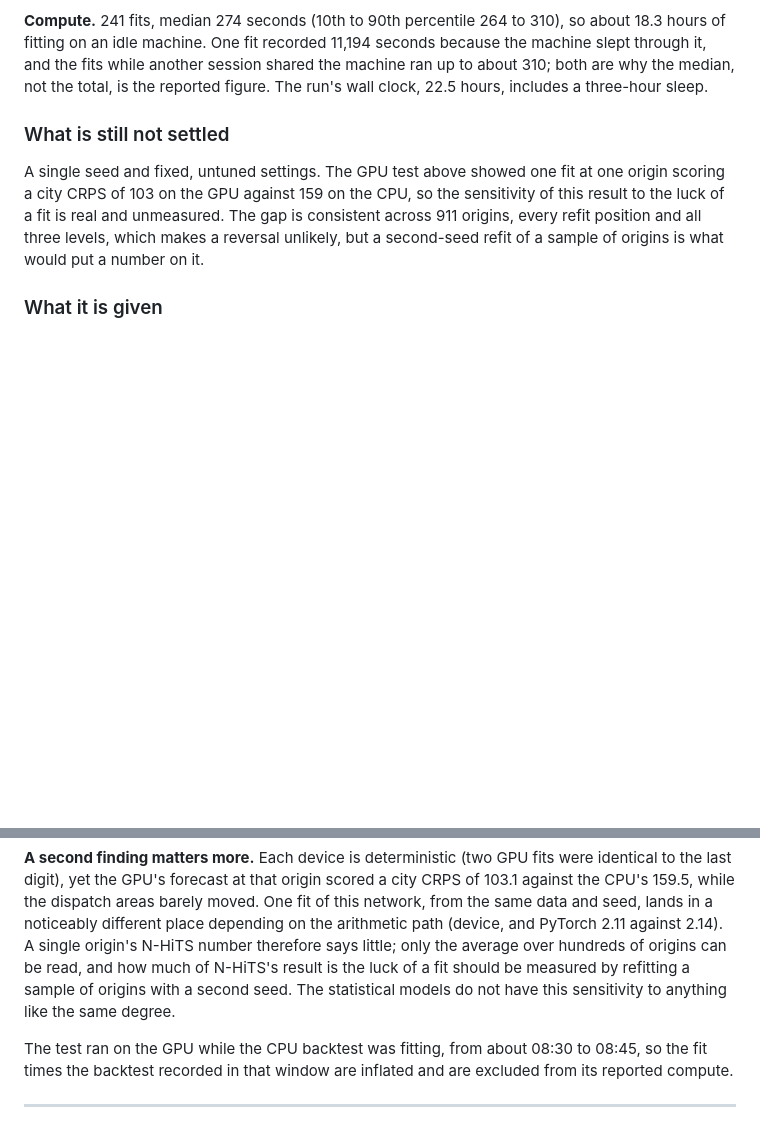
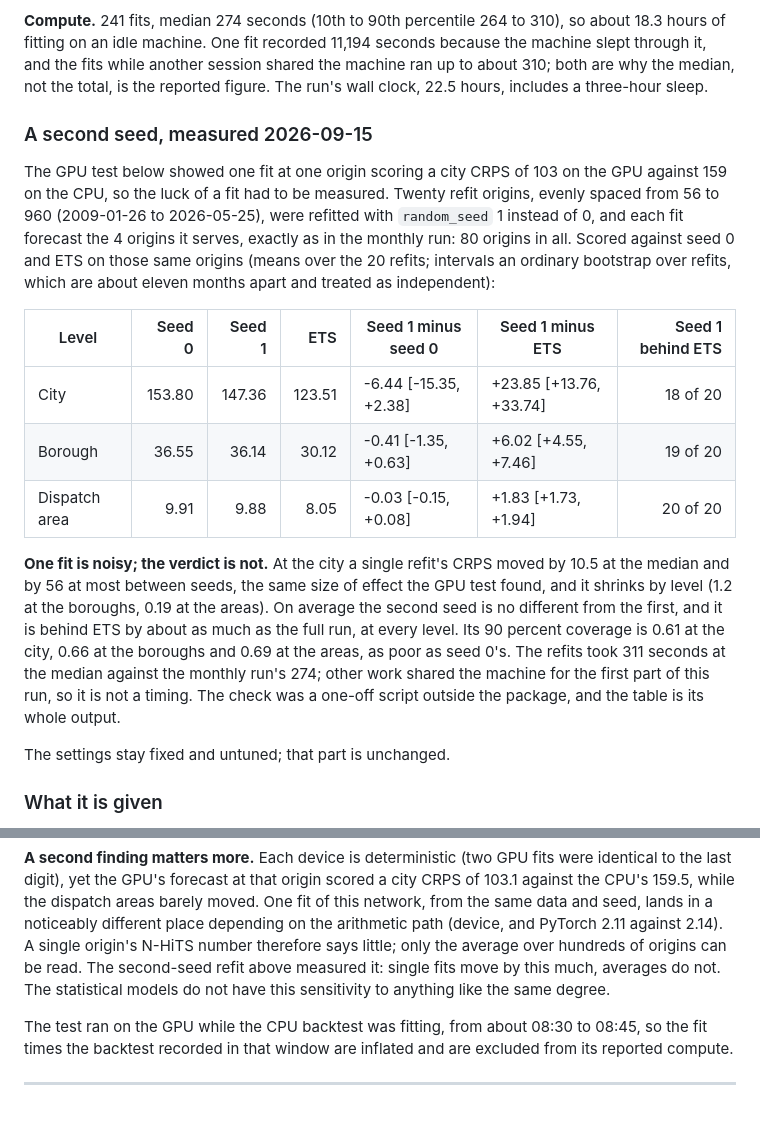
Before and after one commit to Peter-A-P/capacity-planning-forecaster, a Markdown page: docs/methods.md, 2 parts joined by grey strips. Drawn GitHub-style; blank space fills up the shorter version.

Commit message:
N-HiTS with a second seed: one fit moves, the verdict does not
Twenty refits across 2009 to 2026 with random_seed 1, each forecasting the four origins
it serves. On average no different from seed 0 (city -6.44 [-15.35, +2.38]) and still
behind ETS at every level (city +23.85 [+13.76, +33.74], areas behind on 20 of 20
refits), though a single refit's city CRPS moved by up to 56.

```diff
--- a/docs/methods.md
+++ b/docs/methods.md
@@ -636,13 +636,33 @@ machine slept through it, and the fits while another session shared the machine
 about 310; both are why the median, not the total, is the reported figure. The run's wall
 clock, 22.5 hours, includes a three-hour sleep.
 
-### What is still not settled
+### A second seed, measured 2026-09-15
 
-A single seed and fixed, untuned settings. The GPU test above showed one fit at one origin
-scoring a city CRPS of 103 on the GPU against 159 on the CPU, so the sensitivity of this
-result to the luck of a fit is real and unmeasured. The gap is consistent across 911
-origins, every refit position and all three levels, which makes a reversal unlikely, but a
-second-seed refit of a sample of origins is what would put a number on it.
+The GPU test below showed one fit at one origin scoring a city CRPS of 103 on the GPU
+against 159 on the CPU, so the luck of a fit had to be measured. Twenty refit origins,
+evenly spaced from 56 to 960 (2009-01-26 to 2026-05-25), were refitted with
+`random_seed` 1 instead of 0, and each fit forecast the 4 origins it serves, exactly as in
+the monthly run: 80 origins in all. Scored against seed 0 and ETS on those same origins
+(means over the 20 refits; intervals an ordinary bootstrap over refits, which are about
+eleven months apart and treated as independent):
+
+| Level | Seed 0 | Seed 1 | ETS | Seed 1 minus seed 0 | Seed 1 minus ETS | Seed 1 behind ETS |
+|---|---:|---:|---:|---|---|---:|
+| City | 153.80 | 147.36 | 123.51 | -6.44 [-15.35, +2.38] | +23.85 [+13.76, +33.74] | 18 of 20 |
+| Borough | 36.55 | 36.14 | 30.12 | -0.41 [-1.35, +0.63] | +6.02 [+4.55, +7.46] | 19 of 20 |
+| Dispatch area | 9.91 | 9.88 | 8.05 | -0.03 [-0.15, +0.08] | +1.83 [+1.73, +1.94] | 20 of 20 |
+
+**One fit is noisy; the verdict is not.** At the city a single refit's CRPS moved by 10.5
+at the median and by 56 at most between seeds, the same size of effect the GPU test
+found, and it shrinks by level (1.2 at the boroughs, 0.19 at the areas). On average the
+second seed is no different from the first, and it is behind ETS by about as much as
+the full run, at every level. Its 90 percent coverage is 0.61 at the city, 0.66 at the
+boroughs and 0.69 at the areas, as poor as seed 0's. The refits took 311 seconds at the
+median against the monthly run's 274; other work shared the machine for the first part
+of this run, so it is not a timing. The check was a one-off script outside the package,
+and the table is its whole output.
+
+The settings stay fixed and untuned; that part is unchanged.
 
 ### What it is given
 
@@ -709,10 +729,9 @@ identical to the last digit), yet the GPU's forecast at that origin scored a cit
 103.1 against the CPU's 159.5, while the dispatch areas barely moved. One fit of this
 network, from the same data and seed, lands in a noticeably different place depending on
 the arithmetic path (device, and PyTorch 2.11 against 2.14). A single origin's N-HiTS
-number therefore says little; only the average over hundreds of origins can be read, and
-how much of N-HiTS's result is the luck of a fit should be measured by refitting a sample
-of origins with a second seed. The statistical models do not have this sensitivity to
-anything like the same degree.
+number therefore says little; only the average over hundreds of origins can be read. The
+second-seed refit above measured it: single fits move by this much, averages do not. The
+statistical models do not have this sensitivity to anything like the same degree.
 
 The test ran on the GPU while the CPU backtest was fitting, from about 08:30 to 08:45, so
 the fit times the backtest recorded in that window are inflated and are excluded from its
```
Also changed, not shown: docs/neural-verdict.md (+14 -5 lines), docs/state.md (+3 -1 lines).
